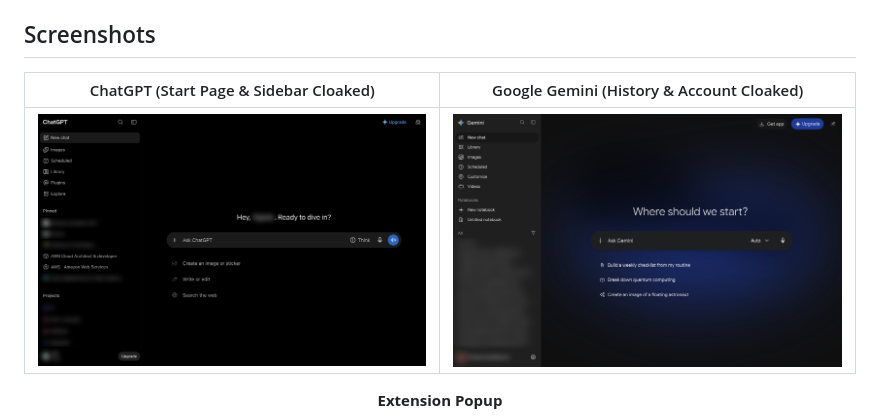
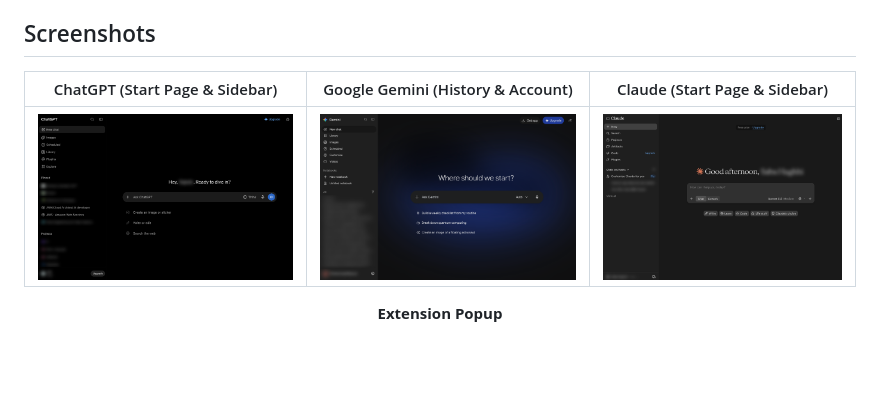
Before and after one commit to PapaDanielVi/ChatCloak, a Markdown page: README.md, the part around the change. GitHub-like rendering; pictures changed too: screenshots/claude.png (added); blank space fills up the shorter version.

Commit message:
Add Claude screenshot to README

```diff
--- a/README.md
+++ b/README.md
@@ -14,9 +14,9 @@ ChatCloak is a Chrome extension (Manifest V3) built for live demos, pair program
 
 ## Screenshots
 
-| ChatGPT (Start Page & Sidebar Cloaked) | Google Gemini (History & Account Cloaked) |
-| :---: | :---: |
-| ![ChatCloak on ChatGPT](screenshots/chatgpt.png) | ![ChatCloak on Google Gemini](screenshots/gemini.png) |
+| ChatGPT (Start Page & Sidebar) | Google Gemini (History & Account) | Claude (Start Page & Sidebar) |
+| :---: | :---: | :---: |
+| ![ChatCloak on ChatGPT](screenshots/chatgpt.png) | ![ChatCloak on Google Gemini](screenshots/gemini.png) | ![ChatCloak on Claude](screenshots/claude.png) |
 
 <div align="center">
   <p><strong>Extension Popup</strong></p>
```
